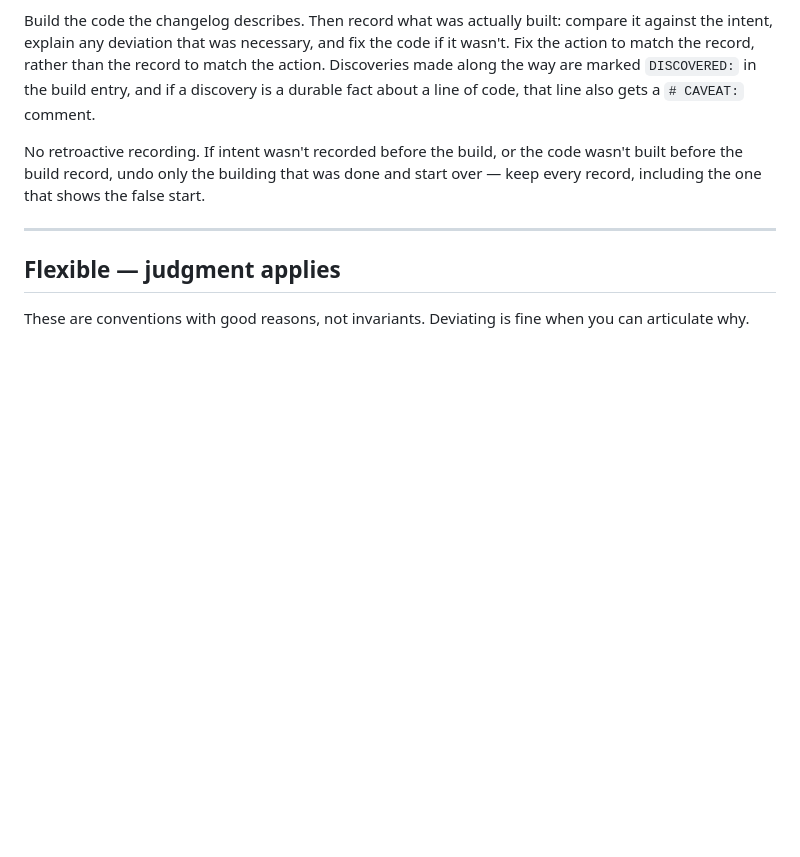
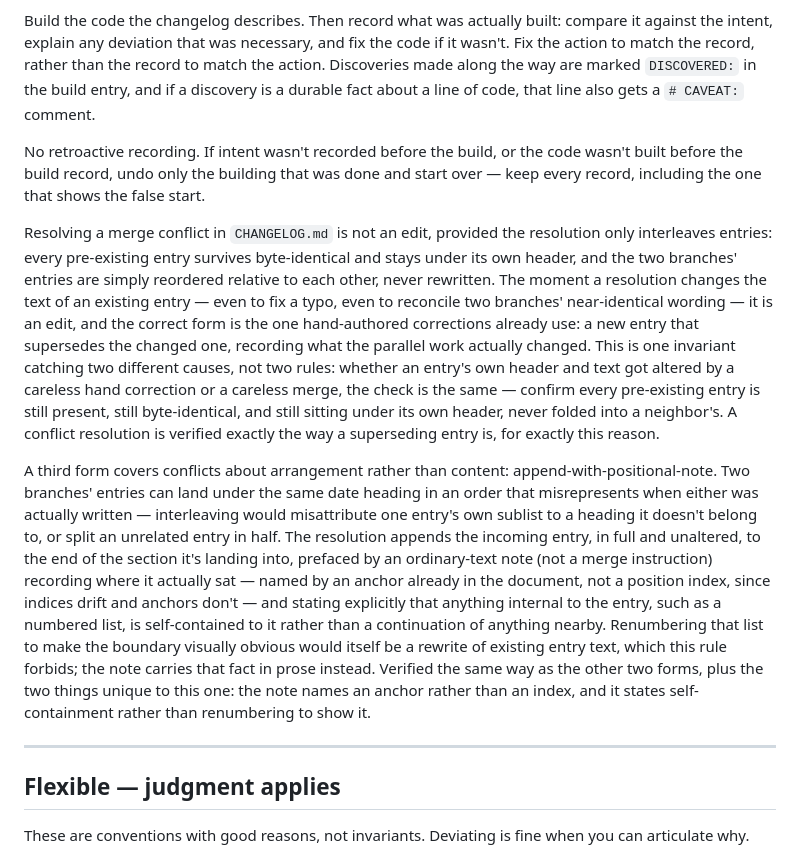
Before and after one commit to slayer8366/OSCam, a Markdown page: PHILOSOPHY.md, the part around the change. GitHub-like rendering; blank space fills up the shorter version.

Commit message:
Build: append-with-positional-note conflict resolution, landed and generalized
Co-Authored-By: Claude Sonnet 5 <noreply@anthropic.com>

```diff
--- a/PHILOSOPHY.md
+++ b/PHILOSOPHY.md
@@ -247,6 +247,41 @@ the code wasn't built before the build record, undo only the building
 that was done and start over — keep every record, including the one
 that shows the false start.
 
+Resolving a merge conflict in `CHANGELOG.md` is not an edit, provided the
+resolution only interleaves entries: every pre-existing entry survives
+byte-identical and stays under its own header, and the two branches'
+entries are simply reordered relative to each other, never rewritten.
+The moment a resolution changes the text of an existing entry — even to
+fix a typo, even to reconcile two branches' near-identical wording — it
+is an edit, and the correct form is the one hand-authored corrections
+already use: a new entry that supersedes the changed one, recording what
+the parallel work actually changed. This is one invariant catching two
+different causes, not two rules: whether an entry's own header and text
+got altered by a careless hand correction or a careless merge, the check
+is the same — confirm every pre-existing entry is still present, still
+byte-identical, and still sitting under its own header, never folded
+into a neighbor's. A conflict resolution is verified exactly the way a
+superseding entry is, for exactly this reason.
+
+A third form covers conflicts about arrangement rather than content:
+append-with-positional-note. Two branches' entries can land under the
+same date heading in an order that misrepresents when either was
+actually written — interleaving would misattribute one entry's own
+sublist to a heading it doesn't belong to, or split an unrelated entry
+in half. The resolution appends the incoming entry, in full and
+unaltered, to the end of the section it's landing into, prefaced by an
+ordinary-text note (not a merge instruction) recording where it actually
+sat — named by an anchor already in the document, not a position index,
+since indices drift and anchors don't — and stating explicitly that
+anything internal to the entry, such as a numbered list, is
+self-contained to it rather than a continuation of anything nearby.
+Renumbering that list to make the boundary visually obvious would itself
+be a rewrite of existing entry text, which this rule forbids; the note
+carries that fact in prose instead. Verified the same way as the other
+two forms, plus the two things unique to this one: the note names an
+anchor rather than an index, and it states self-containment rather than
+renumbering to show it.
+
 ---
 
 ## Flexible — judgment applies
```
